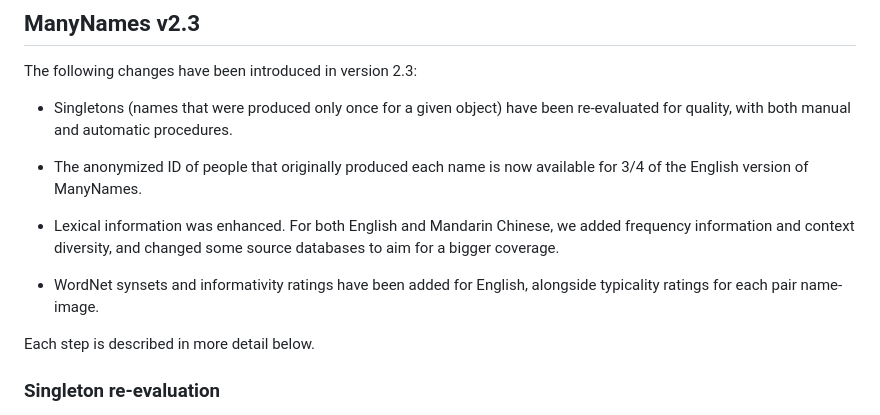
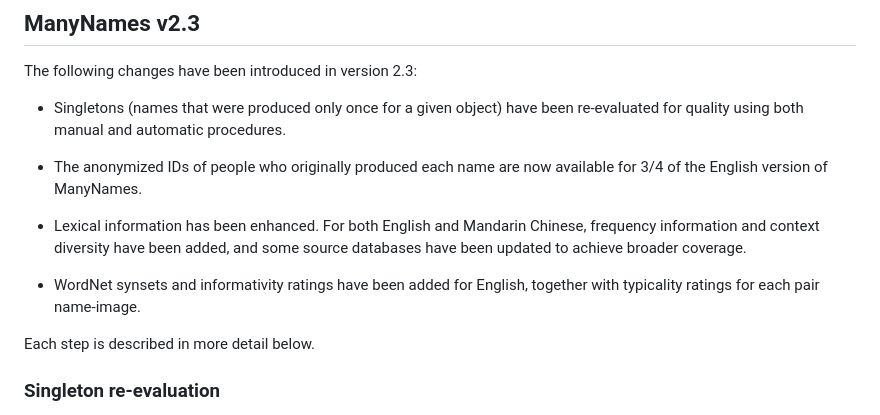
Before and after one commit to amore-upf/manynames, a Markdown page: release_notes.md, the part around the change. Drawn GitHub-style.

Commit message:
update release notes

```diff
--- a/release_notes.md
+++ b/release_notes.md
@@ -5,13 +5,13 @@
 
 The following changes have been introduced in version 2.3:
 
-* Singletons (names that were produced only once for a given object) have been re-evaluated for quality, with both manual and automatic procedures.
+* Singletons (names that were produced only once for a given object) have been re-evaluated for quality using both manual and automatic procedures.
 
-* The anonymized ID of people that originally produced each name is now available for 3/4 of the English version of ManyNames.
+* The anonymized IDs of people who originally produced each name are now available for 3/4 of the English version of ManyNames.
 
-* Lexical information was enhanced. For both English and Mandarin Chinese, we added frequency information and context diversity, and changed some source databases to aim for a bigger coverage.
+* Lexical information has been enhanced. For both English and Mandarin Chinese, frequency information and context diversity have been added, and some source databases have been updated to achieve broader coverage.
 
-* WordNet synsets and informativity ratings have been added for English, alongside typicality ratings for each pair name-image.
+* WordNet synsets and informativity ratings have been added for English, together with typicality ratings for each pair name-image.
 
 Each step is described in more detail below.
 
```
